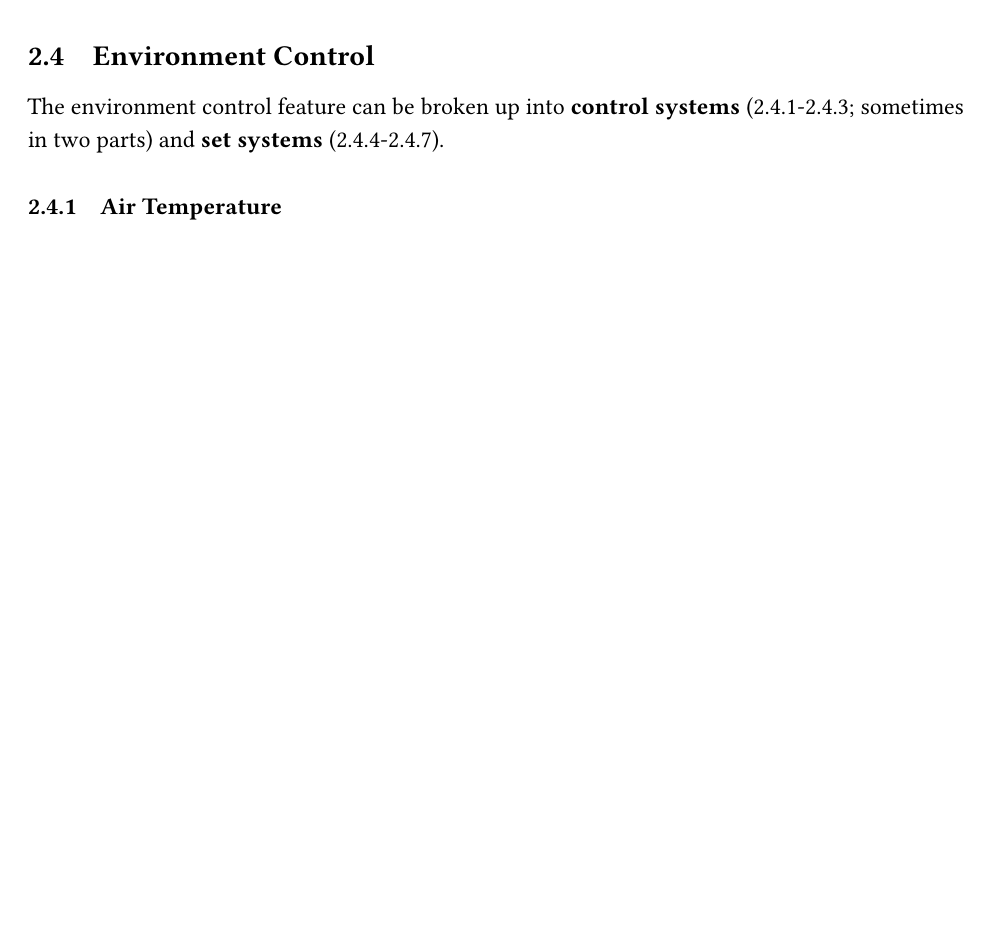
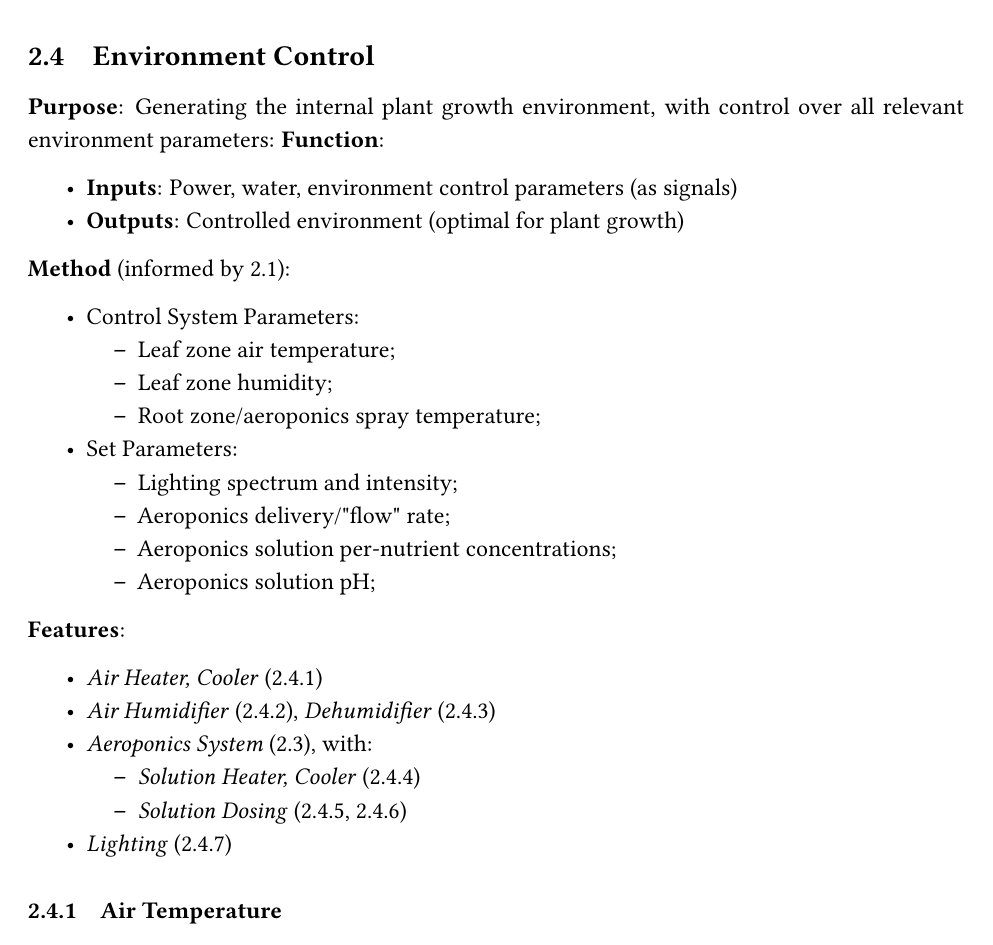
Before and after one commit to PeaPodTechnologies/PeaPod, a LaTeX document (docs/design/solutionoverview/SolutionOverview.tex): part of page 9 of 17 before the commit and part of page 9 of 18 after it, cut so that both start at the same text, the shorter picture padded with empty space. Compiled offline with pdfLaTeX.

Commit message:
Environment Control Supersection Overhaul

```diff
--- a/docs/design/solutionoverview/SolutionOverview.tex
+++ b/docs/design/solutionoverview/SolutionOverview.tex
@@ -316,7 +316,41 @@ Utilizing a diaphram pump and pressure accumulator tank, filtered water with cor
 \subsection{Environment Control}
 \label{sec:environment}
 
-The environment control feature can be broken up into \textbf{control systems} (\ref{sec:airtemp}-\ref{sec:dehum}; sometimes in two parts) and \textbf{set systems} (\ref{sec:watertemp}-\ref{sec:lighting}).
+\textbf{Purpose}: Generating the internal plant growth environment, with control over all relevant environment parameters:
+\textbf{Function}:
+\begin{itemize}
+    \item \textbf{Inputs}: Power, water, environment control parameters (as signals)
+    \item \textbf{Outputs}: Controlled environment (optimal for plant growth)
+\end{itemize}
+
+\textbf{Method} (informed by \ref{sec:automation}):
+\begin{itemize}
+    \item Control System Parameters:
+    \begin{itemize}
+        \item Leaf zone air temperature;
+        \item Leaf zone humidity;
+        \item Root zone/aeroponics spray temperature;
+    \end{itemize}
+    \item Set Parameters:
+    \begin{itemize}
+        \item Lighting spectrum and intensity;
+        \item Aeroponics delivery/"flow" rate;
+        \item Aeroponics solution per-nutrient concentrations;
+        \item Aeroponics solution pH;
+    \end{itemize}
+\end{itemize}
+
+\textbf{Features}:
+\begin{itemize}
+    \item \textit{Air Heater, Cooler} (\ref{sec:airtemp})
+    \item \textit{Air Humidifier} (\ref{sec:airhum}), \textit{Dehumidifier} (\ref{sec:dehum})
+    \item \textit{Aeroponics System} (\ref{sec:aeroponics}), with:
+    \begin{itemize}
+        \item \textit{Solution Heater, Cooler} (\ref{sec:watertemp})
+        \item \textit{Solution Dosing} (\ref{sec:nutrients}, \ref{sec:ph})
+    \end{itemize}
+    \item \textit{Lighting} (\ref{sec:lighting})
+\end{itemize}
 
 \subsubsection{Air Temperature}
 \label{sec:airtemp}
```
Also changed, not shown: docs/design/solutionoverview/SolutionOverview.pdf.
